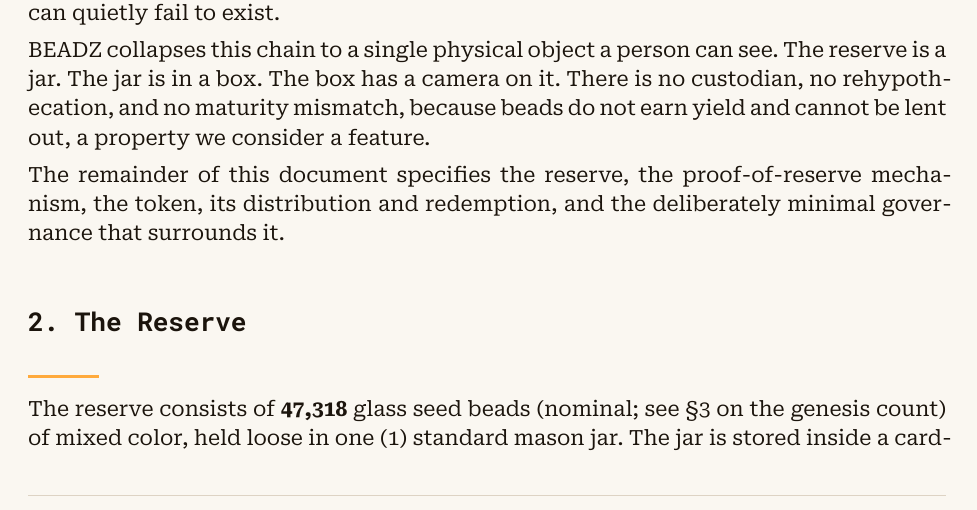
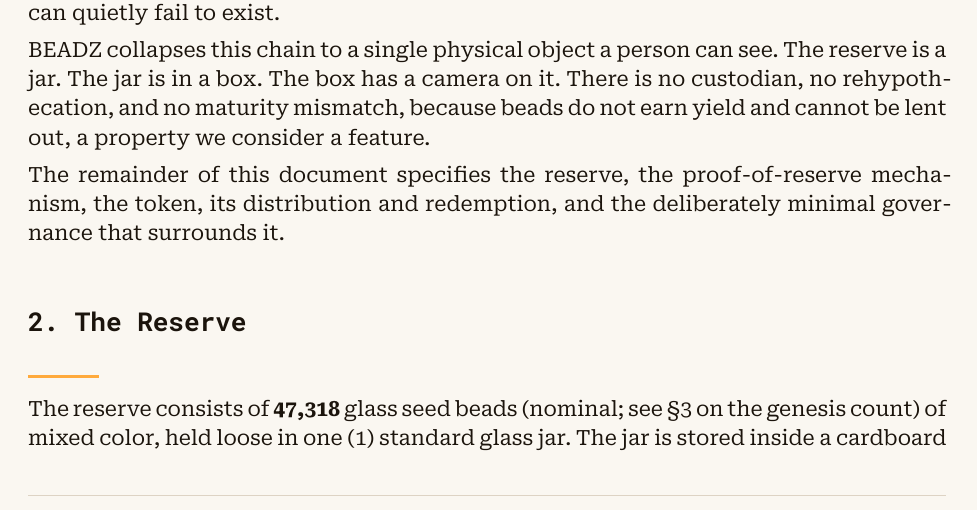
Before and after one commit to curthenrichs/the-bead-reserve, a Typst document (whitepaper/whitepaper.typ): part of page 1 of 9, cut so that both start at the same text. Compiled offline with Typst 0.15.

Commit message:
§2: 'standard mason jar' -> 'standard glass jar'

```diff
--- a/whitepaper/whitepaper.typ
+++ b/whitepaper/whitepaper.typ
@@ -42,7 +42,7 @@
 = 2. The Reserve
 The reserve consists of *#meta.genesis* glass seed beads (nominal; see §3
 on the genesis count) of mixed color, held loose in one (1) standard
-mason jar. The jar is stored inside a cardboard box (the "Fault") at an
+glass jar. The jar is stored inside a cardboard box (the "Fault") at an
 undisclosed interior location. The beads are indivisible; the jar is not
 insured; the box is not fireproof. These limitations are disclosed in the
 interest of the radical transparency the reserve is designed to provide.
```
